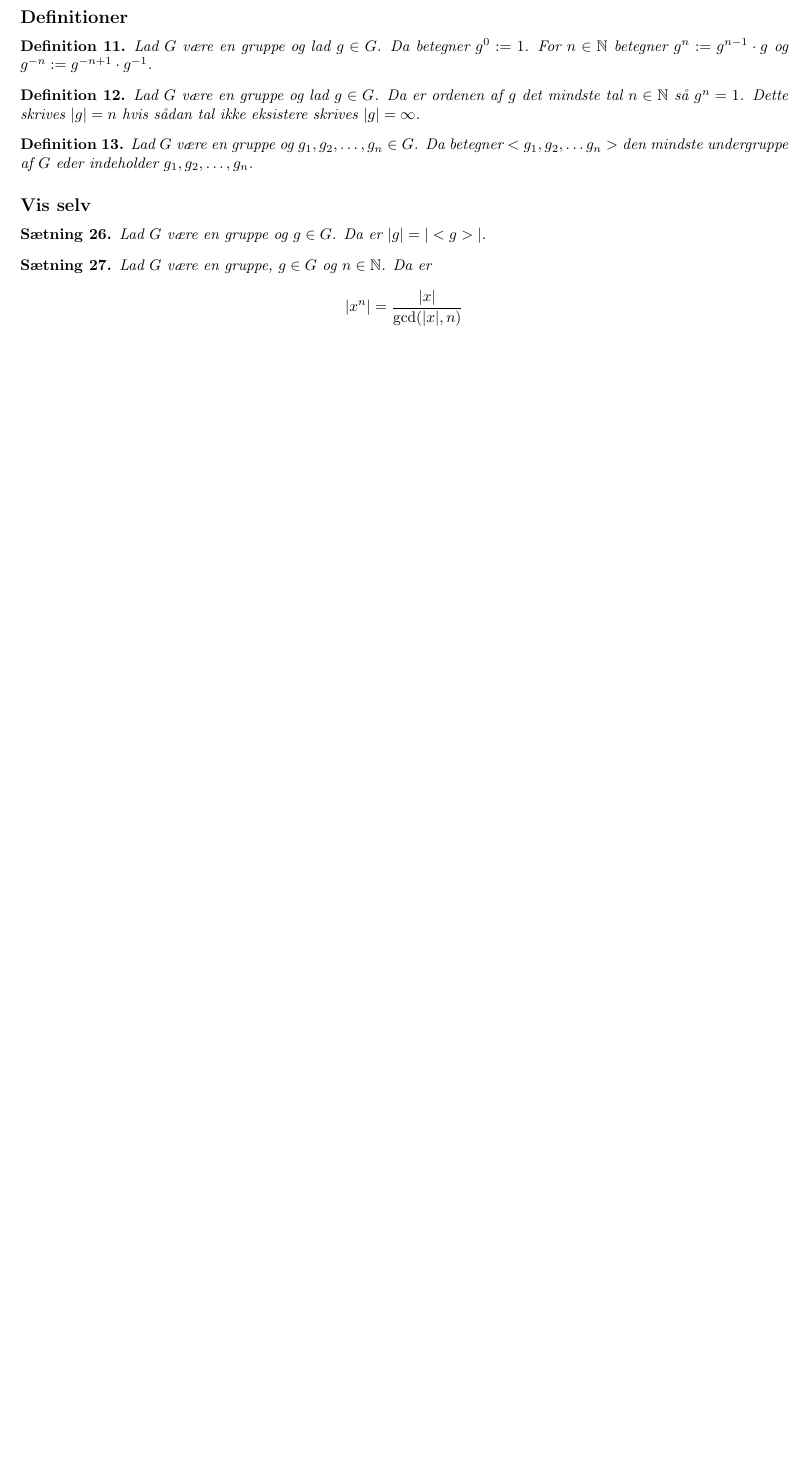
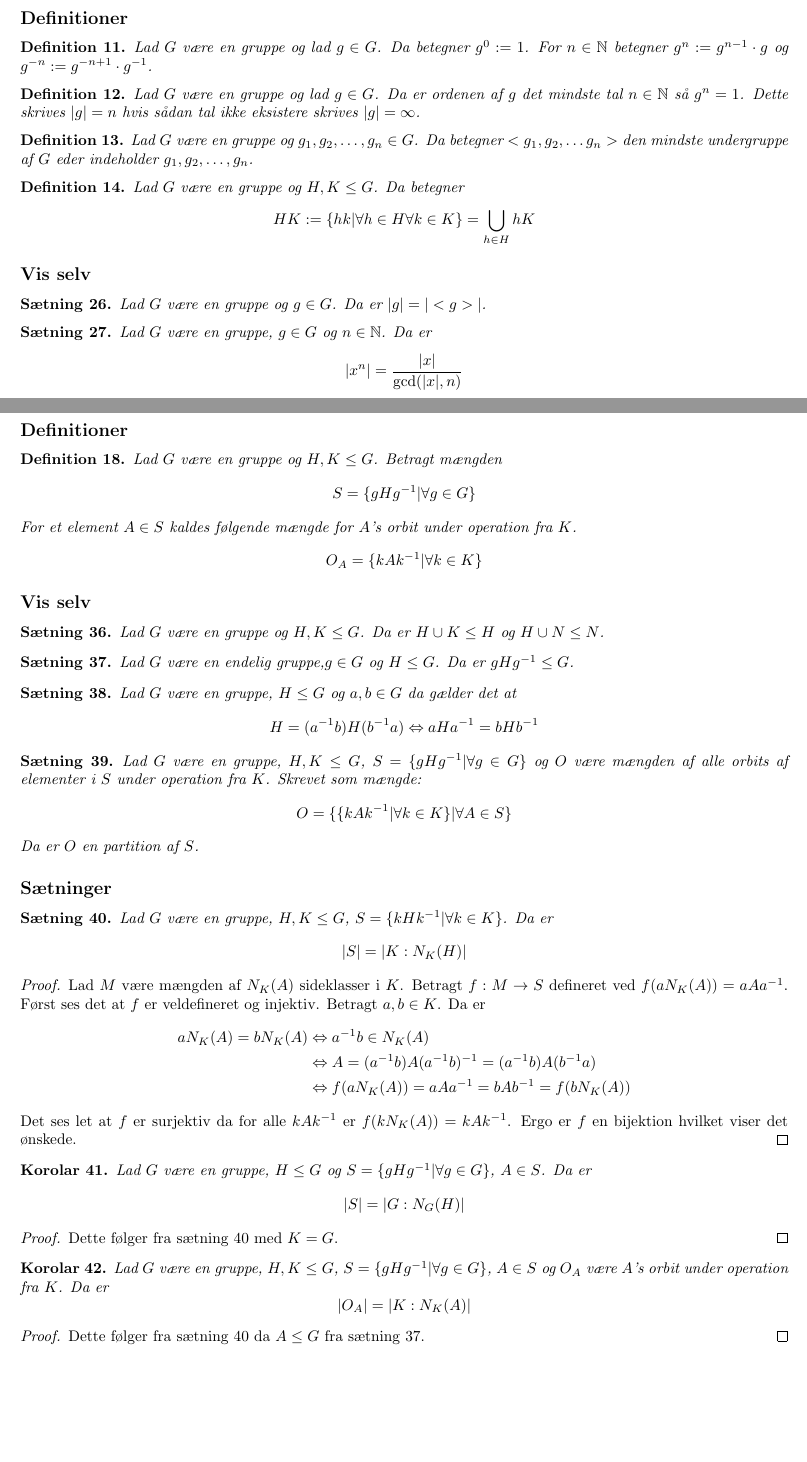
Before and after one commit to siffer331/AbstraktAlgebra, a LaTeX document (main.tex): part of page 9 of 11 before the commit and two parts of pages 9 and 12 of 12 after it, the two joined at a grey line, cut so that both start at the same text, the shorter picture padded with empty space. Compiled offline with pdfLaTeX.

Commit message:
Dagens opdatering

```diff
--- a/main.tex
+++ b/main.tex
@@ -27,9 +27,9 @@
 \newcommand{\ud}[1]{}
 
 \newtheorem{opg}{Opgave}
-\newtheorem{lem}{Lemma}
-\newtheorem{kor}{Korolar}
 \newtheorem{setn}{Sætning}
+\newtheorem{lem}[setn]{Lemma}
+\newtheorem{koro}[setn]{Korolar}
 \newtheorem{defi}{Definition}
 \newtheorem{bem}{Bemærkning}
 \newtheorem{nota}{Notation}
@@ -476,6 +476,10 @@
 			$<g_1,g_2,\dots g_n>$ den mindste undergruppe af $G$ eder indeholder
 			$g_1, g_2, \dots, g_n$.
 		\end{defi}
+		\begin{defi}
+			Lad $G$ være en gruppe og $H,K \le G$. Da betegner
+			$$HK := \{hk | \forall h \in H \forall k \in K\} = \bigcup_{h\in H} hK$$
+		\end{defi}
 		\subsection*{Vis selv}
 		\begin{setn}
 			Lad $G$ være en gruppe og $g \in G$. Da er $|g| = |<g>|$.
@@ -620,4 +624,65 @@
 			er $|C_G(g_i)| < |G|$. Fra induktions antagelsen eksistere en Sylow $p$-undergruppe
 			$P$ af $C_G(g_i)$ med orden $p^\alpha$ men da er $P \le C_G(g_i) \le G$.
 		\end{proof}
+	\newpage
+	\section*{Orbits under konjugation}
+		\subsection*{Definitioner}
+		\begin{defi}
+			Lad $G$ være en gruppe og $H,K \le G$. Betragt mængden
+			$$S = \{gHg\inv| \forall g \in G\}$$
+			For et element $A \in S$ kaldes følgende mængde for
+			$A$'s orbit under operation fra $K$.
+			$$O_A = \{kAk\inv| \forall k \in K\}$$
+		\end{defi}
+		\subsection*{Vis selv}
+		\begin{setn}
+			Lad $G$ være en gruppe og $H,K \le G$. Da er $H\cup K \le H$ og $H\cup N \le N$.
+		\end{setn}
+		\begin{setn} \label{KonjGrup}
+			Lad $G$ være en endelig gruppe,$g \in G$ og $H \le G$. Da er $gHg\inv \le G$.
+		\end{setn}
+		\begin{setn}
+			Lad $G$ være en gruppe, $H \le G$ og $a,b \in G$ da gælder det at
+			$$H=(a\inv b)H(b\inv a) \biimp aHa\inv = bHb\inv$$
+		\end{setn}
+		\begin{setn}
+			Lad $G$ være en gruppe, $H,K \le G$, $S = \{gHg\inv| \forall g \in G\}$
+			og $O$ være mængden af alle orbits af elementer i $S$ under operation fra $K$.
+			Skrevet som mængde:
+			$$O = \{\{kAk\inv| \forall k \in K\}| \forall A \in S\}$$
+			Da er $O$ en partition af $S$.
+		\end{setn}
+		\subsection*{Sætninger}
+		\begin{setn} \label{OrbStø}
+			Lad $G$ være en gruppe, $H,K \le G$, $S = \{kHk\inv| \forall k \in K\}$. Da er
+			$$|S| = |K:N_K(H)|$$
+		\end{setn}
+		\begin{proof}
+			Lad $M$ være mængden af $N_K(A)$ sideklasser i $K$.
+			Betragt $f:M \too S$ defineret ved $f(aN_K(A)) = aAa\inv$.
+			Først ses det at $f$ er veldefineret og injektiv. Betragt $a,b \in K$. Da er
+			\begin{align*}
+				aN_K(A) = bN_K(A) &\biimp a\inv b \in N_K(A) \\
+				&\biimp A = (a\inv b)A(a\inv b)\inv = (a\inv b)A(b\inv a) \\
+				&\biimp f(aN_K(A)) = aAa\inv = bAb\inv = f(bN_K(A))
+			\end{align*}
+			Det ses let at $f$ er surjektiv da for alle $kAk\inv$ er $f(kN_K(A)) = kAk\inv$.
+			Ergo er $f$ en bijektion hvilket viser det ønskede.
+		\end{proof}
+		\begin{koro}
+			Lad $G$ være en gruppe, $H \le G$ og $S = \{gHg\inv| \forall g \in G\}$, $A \in S$.
+			Da er
+			$$|S| = |G:N_G(H)|$$
+		\end{koro}
+		\begin{proof}
+			Dette følger fra sætning \ref{OrbStø} med $K = G$.
+		\end{proof}
+		\begin{koro}
+			Lad $G$ være en gruppe, $H,K \le G$, $S = \{gHg\inv| \forall g \in G\}$, $A \in S$
+			og $O_A$ være $A$'s orbit under operation fra $K$. Da er
+			$$|O_A| = |K:N_K(A)|$$
+		\end{koro}
+		\begin{proof}
+			Dette følger fra sætning \ref{OrbStø} da $A \le G$ fra sætning \ref{KonjGrup}.
+		\end{proof}
 	\ud{
```
Also changed, not shown: main.pdf, main.tex (39 more changed lines).
